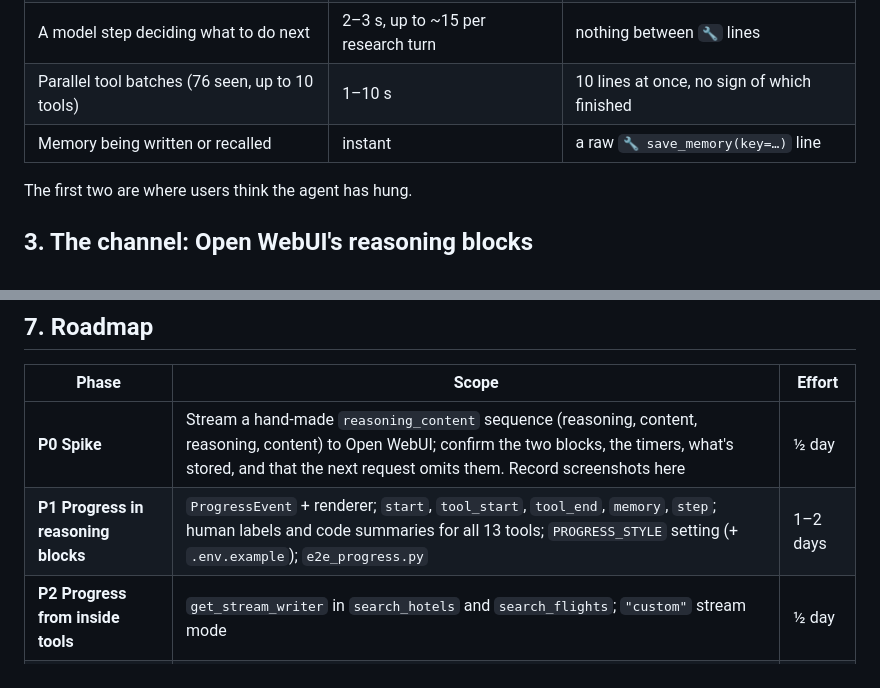
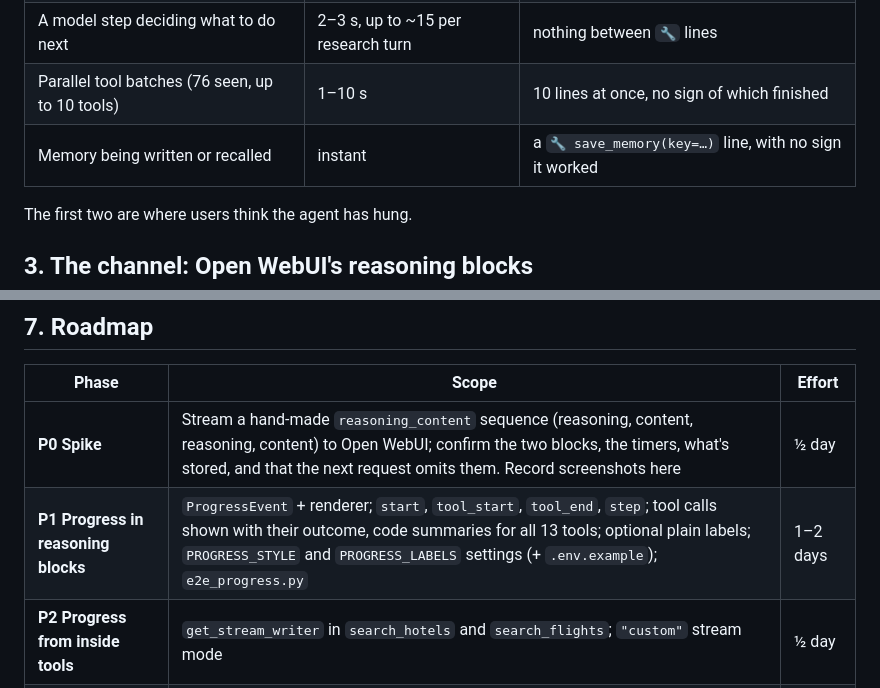
Before and after one commit to stoicdataguy/asktravel-agent-harness, a Markdown page: docs/plans/streaming-progress.md, 2 parts joined by grey strips. Rendered like a GitHub page.

```diff
--- a/docs/plans/streaming-progress.md
+++ b/docs/plans/streaming-progress.md
@@ -49,7 +49,7 @@ Measured gaps, longest first:
 | A hotel search (Playwright on Google Hotels) | 25–30 s each; two barely overlap | one `🔧 search_hotels(…)` line |
 | A model step deciding what to do next | 2–3 s, up to ~15 per research turn | nothing between `🔧` lines |
 | Parallel tool batches (76 seen, up to 10 tools) | 1–10 s | 10 lines at once, no sign of which finished |
-| Memory being written or recalled | instant | a raw `🔧 save_memory(key=…)` line |
+| Memory being written or recalled | instant | a `🔧 save_memory(key=…)` line, with no sign it worked |
 
 The first two are where users think the agent has hung.
 
@@ -162,7 +167,7 @@ chat history keeps the collapsed blocks for the user to reopen; the model never
 | Phase | Scope | Effort |
 |---|---|---|
 | **P0 Spike** | Stream a hand-made `reasoning_content` sequence (reasoning, content, reasoning, content) to Open WebUI; confirm the two blocks, the timers, what's stored, and that the next request omits them. Record screenshots here | ½ day |
-| **P1 Progress in reasoning blocks** | `ProgressEvent` + renderer; `start`, `tool_start`, `tool_end`, `memory`, `step`; human labels and code summaries for all 13 tools; `PROGRESS_STYLE` setting (+ `.env.example`); `e2e_progress.py` | 1–2 days |
+| **P1 Progress in reasoning blocks** | `ProgressEvent` + renderer; `start`, `tool_start`, `tool_end`, `step`; tool calls shown with their outcome, code summaries for all 13 tools; optional plain labels; `PROGRESS_STYLE` and `PROGRESS_LABELS` settings (+ `.env.example`); `e2e_progress.py` | 1–2 days |
 | **P2 Progress from inside tools** | `get_stream_writer` in `search_hotels` and `search_flights`; `"custom"` stream mode | ½ day |
 | **P3 Waiting is visible** | Model retries via a hook that emits `waiting` and logs the 429 body (with #51) | ½–1 day |
 | **P4 Docs** | architecture.html (data flow: progress channel), README screenshots, CLAUDE.md conventions (labels table, "progress never in `content`") | ½ day |
```
Also changed, not shown: other parts of docs/plans/streaming-progress.md (+24 -19 lines).
